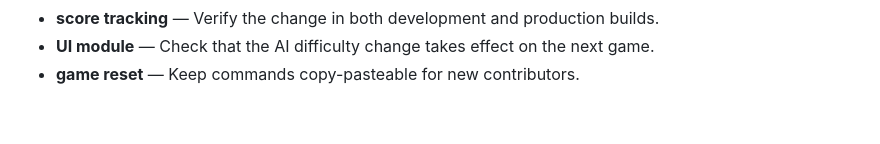
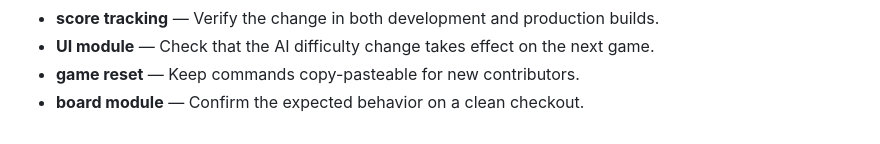
Before and after one commit to Sid2169/TicTac, a Markdown page: README.md, the part around the change. Drawn GitHub-style.

Commit message:
Refine board module documentation

```diff
--- a/README.md
+++ b/README.md
@@ -795,3 +795,4 @@ If you enjoyed this project, please consider giving it a ⭐!
 - **score tracking** — Verify the change in both development and production builds.
 - **UI module** — Check that the AI difficulty change takes effect on the next game.
 - **game reset** — Keep commands copy-pasteable for new contributors.
+- **board module** — Confirm the expected behavior on a clean checkout.
```
